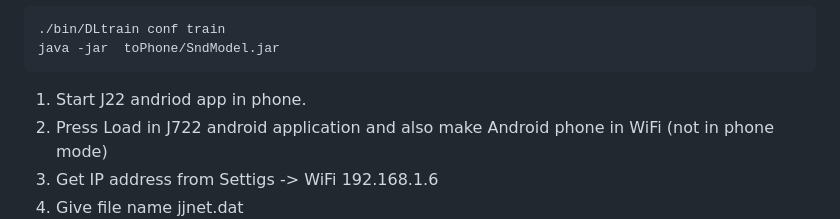
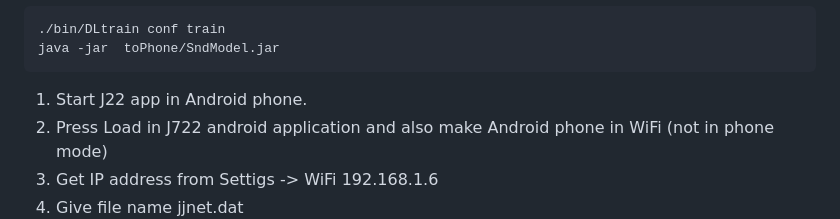
Before and after one commit to DLinIoTedge/dltrainBook, a Markdown page: DLtrain/Power9/Readme.md, the part around the change. Rendered like a GitHub page.

```diff
--- a/DLtrain/Power9/Readme.md
+++ b/DLtrain/Power9/Readme.md
@@ -64,7 +64,7 @@ eonf file is having Deep Learning Network model parameters <br>
     ./bin/DLtrain conf train
     java -jar  toPhone/SndModel.jar
 
-1. Start J22 andriod app in phone.
+1. Start J22 app in Android  phone.
 2. Press Load in J722 android application and also make Android phone in WiFi (not in phone mode)
 3. Get IP address from Settigs -> WiFi 192.168.1.6
 4. Give file name jjnet.dat
```
